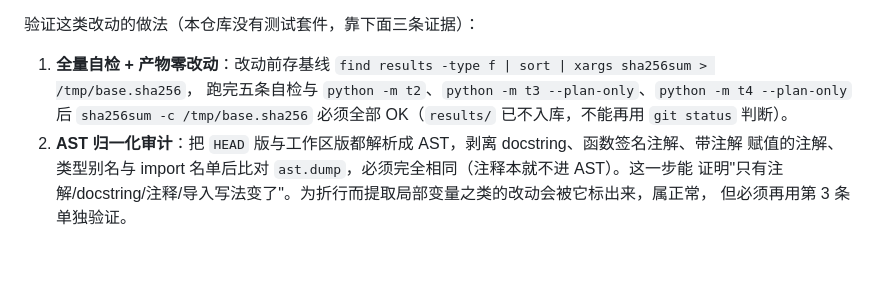
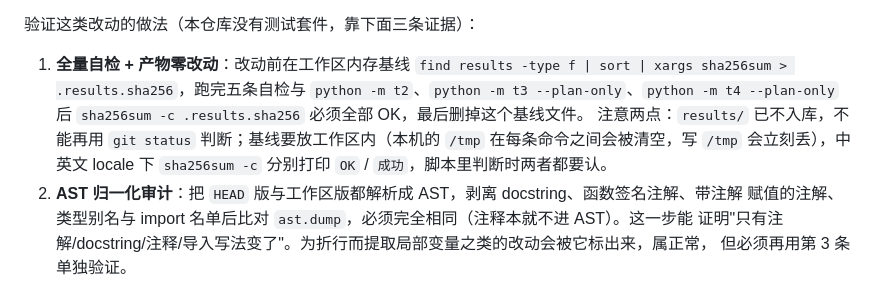
Before and after one commit to LittleFishStars/cumcm-2026-robot-dog, a Markdown page: AGENTS.md, the part around the change. Rendered like a GitHub page; blank space fills up the shorter version.

Commit message:
docs: 验证步骤 1 的基线文件改放工作区内（本机 /tmp 每条命令即清空），并说明 sha256sum -c 的中英文输出

```diff
--- a/AGENTS.md
+++ b/AGENTS.md
@@ -137,9 +137,13 @@
 
 验证这类改动的做法（本仓库没有测试套件，靠下面三条证据）：
 
-1. **全量自检 + 产物零改动**：改动前存基线 `find results -type f | sort | xargs sha256sum > /tmp/base.sha256`，
-   跑完五条自检与 `python -m t2`、`python -m t3 --plan-only`、`python -m t4 --plan-only` 后
-   `sha256sum -c /tmp/base.sha256` 必须全部 OK（`results/` 已不入库，不能再用 `git status` 判断）。
+1. **全量自检 + 产物零改动**：改动前在工作区内存基线
+   `find results -type f | sort | xargs sha256sum > .results.sha256`，跑完五条自检与
+   `python -m t2`、`python -m t3 --plan-only`、`python -m t4 --plan-only` 后
+   `sha256sum -c .results.sha256` 必须全部 OK，最后删掉这个基线文件。
+   注意两点：`results/` 已不入库，不能再用 `git status` 判断；基线要放工作区内（本机的 `/tmp`
+   在每条命令之间会被清空，写 `/tmp` 会立刻丢），中英文 locale 下 `sha256sum -c` 分别打印
+   `OK` / `成功`，脚本里判断时两者都要认。
 2. **AST 归一化审计**：把 `HEAD` 版与工作区版都解析成 AST，剥离 docstring、函数签名注解、带注解
    赋值的注解、类型别名与 import 名单后比对 `ast.dump`，必须完全相同（注释本就不进 AST）。这一步能
    证明"只有注解/docstring/注释/导入写法变了"。为折行而提取局部变量之类的改动会被它标出来，属正常，
```
